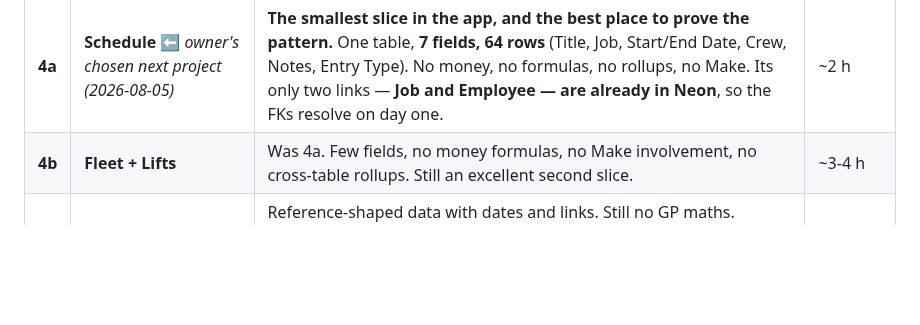
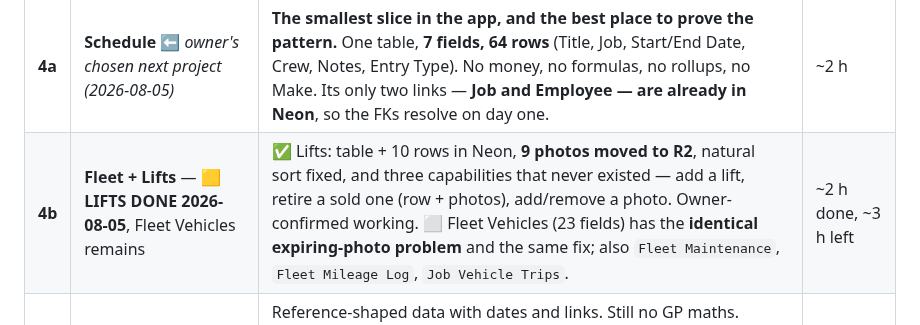
Before and after one commit to ricknee/nee-field-app, a Markdown page: docs/ROADMAP.md, the part around the change. Rendered like a GitHub page; blank space fills up the shorter version.

Commit message:
docs: lifts half of Step 4b is done
Table and 10 rows in Neon, 9 photos moved to R2 off Airtable's expiring
attachment URLs, natural sort fixed, and three capabilities that did not exist
before - add a lift, retire a sold one with its photos, add and remove a photo.
Owner confirmed it working.

Fleet Vehicles is the remaining half and has the identical expiring-photo
problem, so the same one-pass copy applies. Fleet Maintenance, Fleet Mileage
Log and Job Vehicle Trips are also in that slice.

```diff
--- a/docs/ROADMAP.md
+++ b/docs/ROADMAP.md
@@ -254,7 +254,7 @@ before it's used on something that can.
 | # | Domain | Why here | Rough size |
 |---|---|---|---|
 | **4a** | **Schedule** ⬅ *owner's chosen next project (2026-08-05)* | **The smallest slice in the app, and the best place to prove the pattern.** One table, **7 fields, 64 rows** (Title, Job, Start/End Date, Crew, Notes, Entry Type). No money, no formulas, no rollups, no Make. Its only two links — **Job and Employee — are already in Neon**, so the FKs resolve on day one. | ~2 h |
-| **4b** | **Fleet + Lifts** | Was 4a. Few fields, no money formulas, no Make involvement, no cross-table rollups. Still an excellent second slice. | ~3-4 h |
+| **4b** | **Fleet + Lifts** — 🟨 **LIFTS DONE 2026-08-05**, Fleet Vehicles remains | ✅ Lifts: table + 10 rows in Neon, **9 photos moved to R2**, natural sort fixed, and three capabilities that never existed — add a lift, retire a sold one (row + photos), add/remove a photo. Owner-confirmed working. ⬜ Fleet Vehicles (23 fields) has the **identical expiring-photo problem** and the same fix; also `Fleet Maintenance`, `Fleet Mileage Log`, `Job Vehicle Trips`. | ~2 h done, ~3 h left |
 | **4c** | **Inspections, Generators, Warranties** | Reference-shaped data with dates and links. Still no GP maths. Generators carry the service history, so slightly more relational. **The job service visit log (`PLAN-job-warranty-service-log.md` §3) belongs here** — build it Neon-native as part of this slice rather than in Airtable first. | ~4-5 h + ~4-6 h |
 | **4d** | **Expenses** | Money, but plain arithmetic rather than rollup formulas. Already has the `Push ID` idempotency pattern. Receipts (`PLAN-expense-receipts.md`) land here, so do them together if receipts hasn't shipped by then. | ~4-6 h |
 | **4e** | **Estimates + Invoices** | **LAST, deliberately.** These carry the GP and live-profit formulas — the numbers the business runs on. | large |
```
